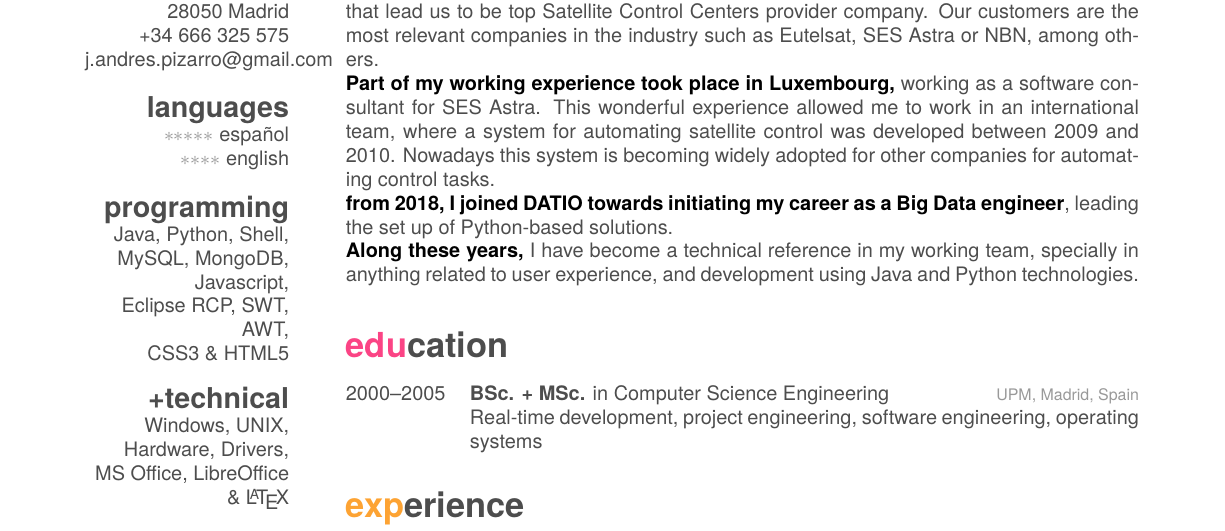
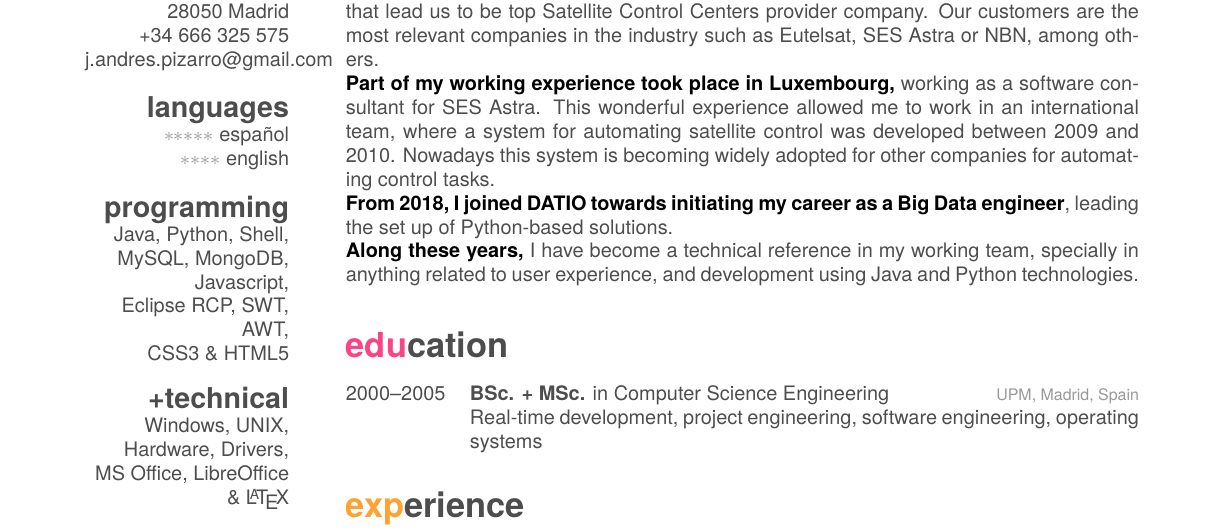
Before and after one commit to andresaco/cv, a LaTeX CV (cv.tex): part of page 1 of 3, cut so that both start at the same text. Compiled offline with XeLaTeX; a missing font is replaced by an installed copy or a similar font.

Commit message:
Fixed type

```diff
--- a/cv.tex
+++ b/cv.tex
@@ -56,7 +56,7 @@ Our customers are the most relevant companies in the industry such as Eutelsat,
 This wonderful experience allowed me to work in an international team, where a system for automating satellite control
 was developed between 2009 and 2010. Nowadays this system is becoming widely adopted for other companies for automating
 control tasks. \\
-{\headingfont from 2018, I joined DATIO towards initiating my career as a Big Data engineer}, leading the set up of Python-based
+{\headingfont From 2018, I joined DATIO towards initiating my career as a Big Data engineer}, leading the set up of Python-based
 solutions. \\
 {\headingfont Along these years,} I have become a technical reference in my working team, specially in anything related
 to user experience, and development using Java and Python technologies. \\
```
